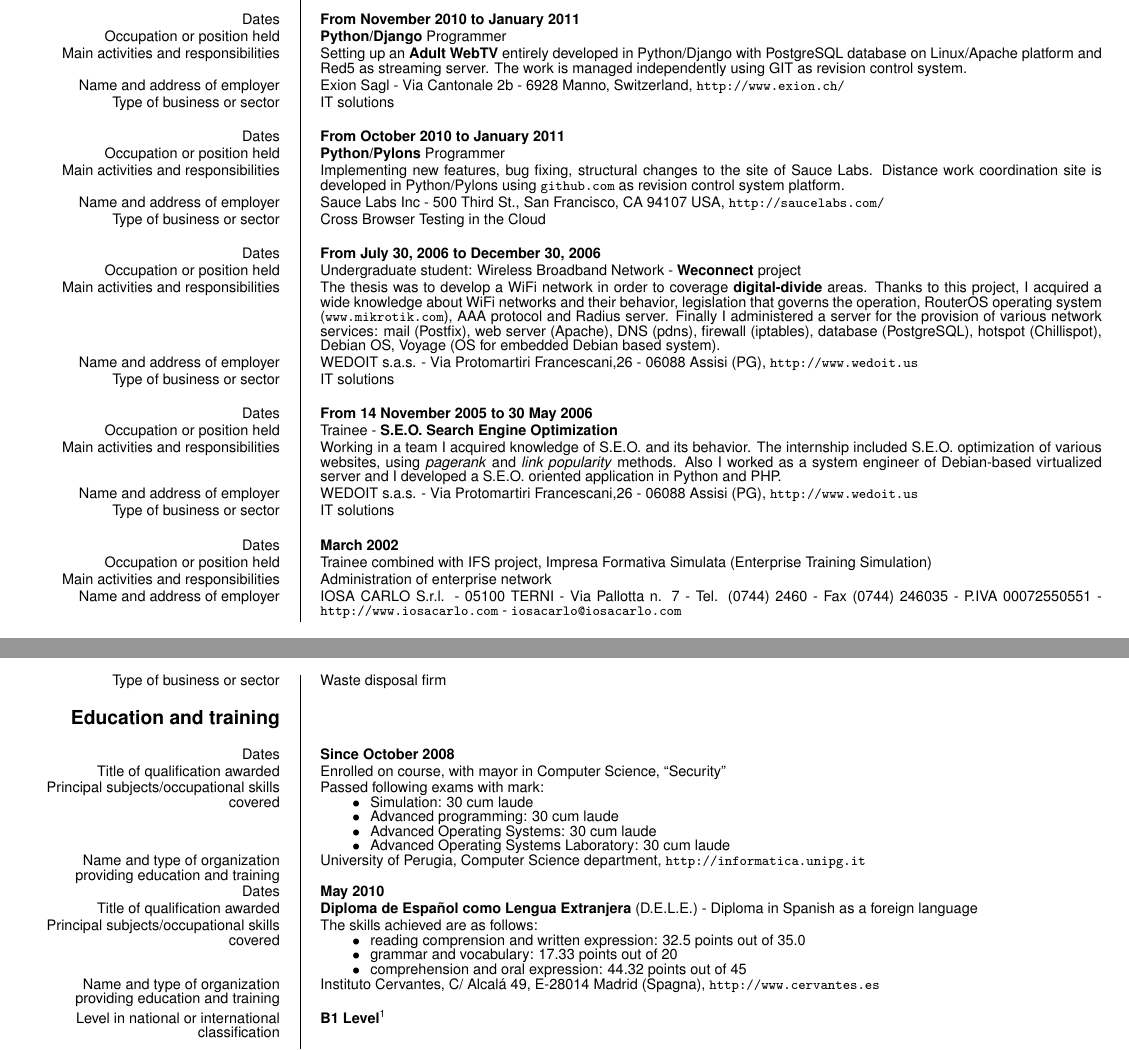
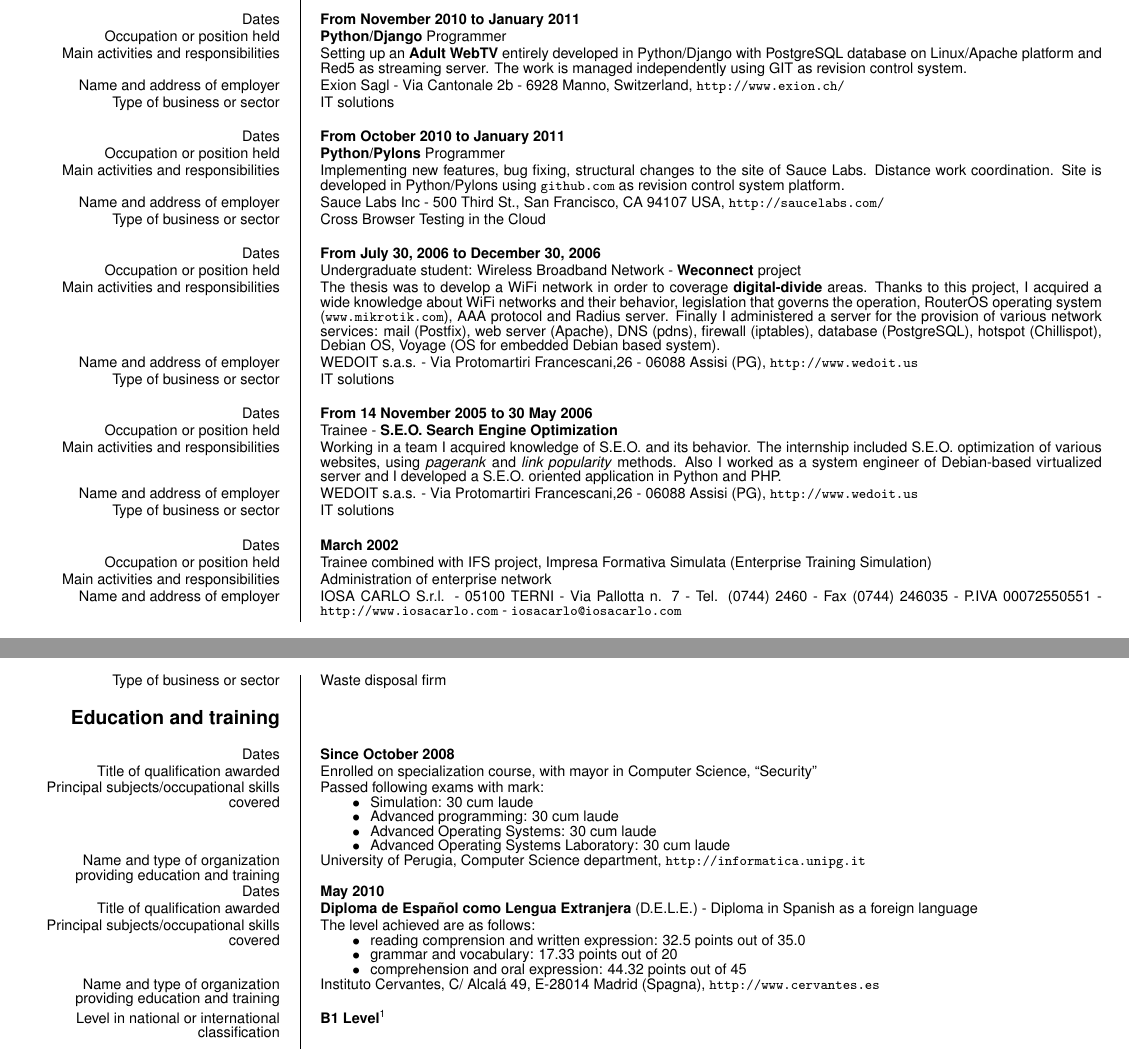
Before and after one commit to diegorusso/cv, a LaTeX CV (diego_russo_cv_en.tex): two parts of pages 2 and 3 of 4, joined at a grey line, cut so that both start at the same text. Compiled offline with pdfLaTeX.

Commit message:
Small english bugfix
git-svn-id: http://svn.diegor.it/cv@32 46637db0-535c-4b67-a99e-46154112dca1

```diff
--- a/diego_russo_cv_en.tex
+++ b/diego_russo_cv_en.tex
@@ -83,7 +83,7 @@ The technologies mostly used are Python/Django with PostgreSQL database on Debia
 
 \ecvitem{Dates}{\textbf{From October 2010 to January 2011}}
 \ecvitem{Occupation or position held}{\textbf{Python/Pylons} Programmer}
-\ecvitem{Main activities and responsibilities}{Implementing new features, bug fixing, structural changes to the site of Sauce Labs. Distance work coordination site is developed in Python/Pylons using \url{github.com} as revision control system platform.}
+\ecvitem{Main activities and responsibilities}{Implementing new features, bug fixing, structural changes to the site of Sauce Labs. Distance work coordination. Site is developed in Python/Pylons using \url{github.com} as revision control system platform.}
 \ecvitem{Name and address of employer}{Sauce Labs Inc - 500 Third St., San Francisco, CA 94107 USA, \url{http://saucelabs.com/}}
 \ecvitem[10pt]{Type of business or sector}{Cross Browser Testing in the Cloud}
 
@@ -108,7 +108,7 @@ The technologies mostly used are Python/Django with PostgreSQL database on Debia
 \ecvsection{Education and training}
 
 \ecvitem{Dates}{\textbf{Since October 2008}}
-\ecvitem{Title of qualification awarded}{Enrolled on course, with mayor in Computer Science, ``Security''}
+\ecvitem{Title of qualification awarded}{Enrolled on specialization course, with mayor in Computer Science, ``Security''}
 \ecvitem{Principal subjects/occupational skills covered}{Passed following exams with mark:\begin{itemize}
     \item Simulation: 30 cum laude
     \item Advanced programming: 30 cum laude
@@ -119,7 +119,7 @@ The technologies mostly used are Python/Django with PostgreSQL database on Debia
 
 \ecvitem{Dates}{\textbf{May 2010}}
 \ecvitem{Title of qualification awarded}{\textbf{Diploma de Español como Lengua Extranjera} (D.E.L.E.) - Diploma in Spanish as a foreign language}
-\ecvitem{Principal subjects/occupational skills covered}{The skills achieved are as follows:
+\ecvitem{Principal subjects/occupational skills covered}{The level achieved are as follows:
 \begin{itemize}
     \item reading comprension and written expression: 32.5 points out of 35.0
     \item grammar and vocabulary: 17.33 points out of 20
```
